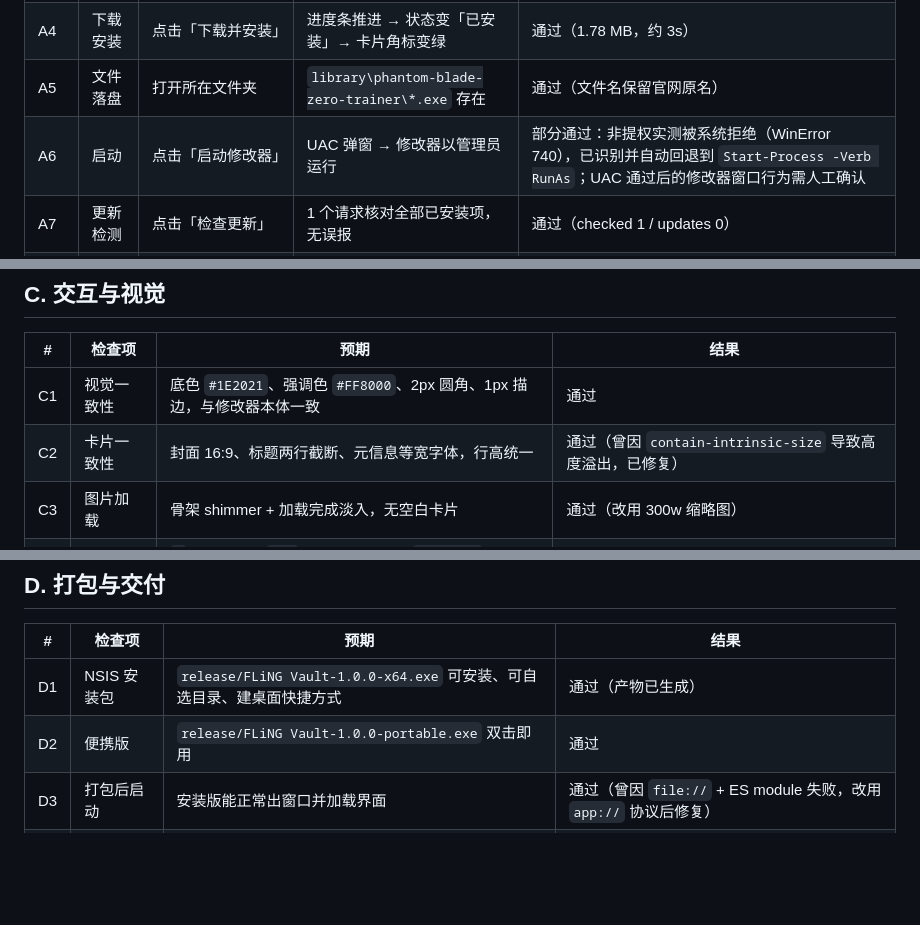
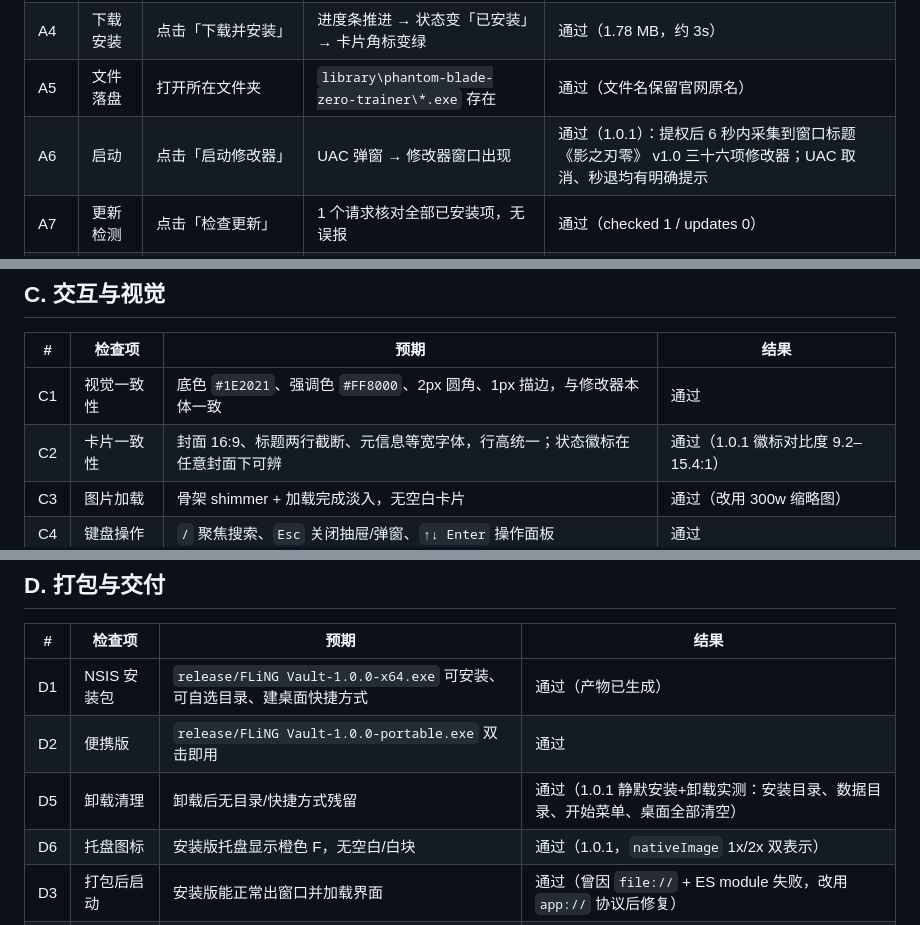
Before and after one commit to cxk-lc/fling-vault, a Markdown page: docs/acceptance-checklist.md, 3 parts joined by grey strips. Drawn GitHub-style; blank space fills up the shorter version.

```diff
--- a/docs/acceptance-checklist.md
+++ b/docs/acceptance-checklist.md
@@ -12,7 +12,7 @@
 | A3 | 打开详情 | 点击《影之刃零》卡片 | 右侧抽屉显示标题、版本、文件大小、36 条快捷键 | 通过 |
 | A4 | 下载安装 | 点击「下载并安装」 | 进度条推进 → 状态变「已安装」→ 卡片角标变绿 | 通过（1.78 MB，约 3s） |
 | A5 | 文件落盘 | 打开所在文件夹 | `library\phantom-blade-zero-trainer\*.exe` 存在 | 通过（文件名保留官网原名） |
-| A6 | 启动 | 点击「启动修改器」 | UAC 弹窗 → 修改器以管理员运行 | 部分通过：非提权实测被系统拒绝（WinError 740），已识别并自动回退到 `Start-Process -Verb RunAs`；UAC 通过后的修改器窗口行为需人工确认 |
+| A6 | 启动 | 点击「启动修改器」 | UAC 弹窗 → 修改器窗口出现 | 通过（1.0.1）：提权后 6 秒内采集到窗口标题《影之刃零》 v1.0 三十六项修改器；UAC 取消、秒退均有明确提示 |
 | A7 | 更新检测 | 点击「检查更新」 | 1 个请求核对全部已安装项，无误报 | 通过（checked 1 / updates 0） |
 | A8 | 删除 | 抽屉内点删除两次 | 文件与目录被移除，记录消失 | 通过（打包版实测：确认态显示「确认」→ 库计数归 0 → 磁盘目录清空；随后重新下载恢复，1,781,760 B） |
 | A9 | 快捷面板 | `Ctrl+Alt+F` | 面板从屏幕中央弹出，输入回车启动 | 通过 |
@@ -37,7 +37,7 @@
 | # | 检查项 | 预期 | 结果 |
 |---|---|---|---|
 | C1 | 视觉一致性 | 底色 `#1E2021`、强调色 `#FF8000`、2px 圆角、1px 描边，与修改器本体一致 | 通过 |
-| C2 | 卡片一致性 | 封面 16:9、标题两行截断、元信息等宽字体，行高统一 | 通过（曾因 `contain-intrinsic-size` 导致高度溢出，已修复） |
+| C2 | 卡片一致性 | 封面 16:9、标题两行截断、元信息等宽字体，行高统一；状态徽标在任意封面下可辨 | 通过（1.0.1 徽标对比度 9.2–15.4:1） |
 | C3 | 图片加载 | 骨架 shimmer + 加载完成淡入，无空白卡片 | 通过（改用 300w 缩略图） |
 | C4 | 键盘操作 | `/` 聚焦搜索、`Esc` 关闭抽屉/弹窗、`↑↓ Enter` 操作面板 | 通过 |
 | C5 | 窗口控件 | 标题栏右侧「快捷启动」不被原生按钮遮挡 | 通过（右侧留 150px） |
@@ -50,6 +50,8 @@
 |---|---|---|---|
 | D1 | NSIS 安装包 | `release/FLiNG Vault-1.0.0-x64.exe` 可安装、可自选目录、建桌面快捷方式 | 通过（产物已生成） |
 | D2 | 便携版 | `release/FLiNG Vault-1.0.0-portable.exe` 双击即用 | 通过 |
+| D5 | 卸载清理 | 卸载后无目录/快捷方式残留 | 通过（1.0.1 静默安装+卸载实测：安装目录、数据目录、开始菜单、桌面全部清空） |
+| D6 | 托盘图标 | 安装版托盘显示橙色 F，无空白/白块 | 通过（1.0.1，`nativeImage` 1x/2x 双表示） |
 | D3 | 打包后启动 | 安装版能正常出窗口并加载界面 | 通过（曾因 `file://` + ES module 失败，改用 `app://` 协议后修复） |
 | D4 | 类型与构建 | `npm run typecheck`、`npm run build` 无报错 | 通过 |
 
```
Also changed, not shown: README.md (+2 -0 lines), docs/self-test-report.md (+46 -0 lines), docs/assets/app-overview.png.
